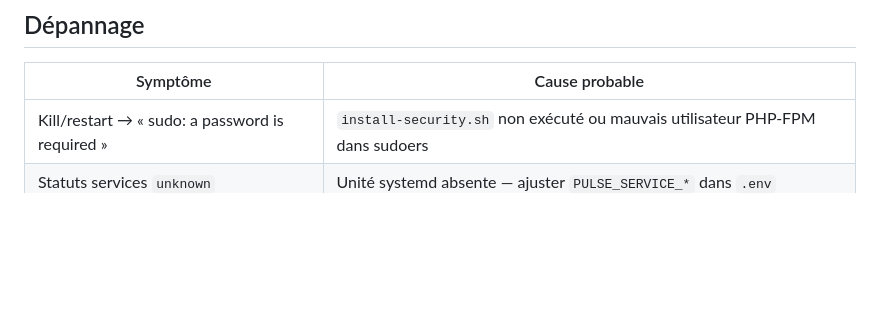
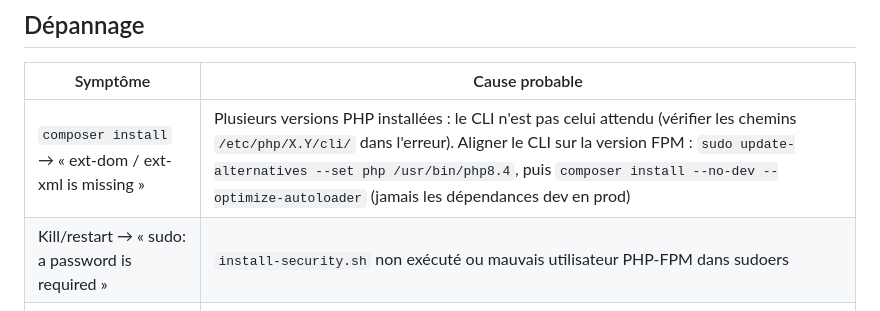
Before and after one commit to mawena/pulse, a Markdown page: deploy/DEPLOYMENT.md, the part around the change. Rendered like a GitHub page; blank space fills up the shorter version.

Commit message:
Doc déploiement : dépannage composer install avec plusieurs versions PHP (ext-dom manquante)

```diff
--- a/deploy/DEPLOYMENT.md
+++ b/deploy/DEPLOYMENT.md
@@ -86,6 +86,7 @@ sudo certbot --nginx -d pulse.mawena.cloud
 
 | Symptôme | Cause probable |
 |---|---|
+| `composer install` → « ext-dom / ext-xml is missing » | Plusieurs versions PHP installées : le CLI n'est pas celui attendu (vérifier les chemins `/etc/php/X.Y/cli/` dans l'erreur). Aligner le CLI sur la version FPM : `sudo update-alternatives --set php /usr/bin/php8.4`, puis `composer install --no-dev --optimize-autoloader` (jamais les dépendances dev en prod) |
 | Kill/restart → « sudo: a password is required » | `install-security.sh` non exécuté ou mauvais utilisateur PHP-FPM dans sudoers |
 | Statuts services `unknown` | Unité systemd absente — ajuster `PULSE_SERVICE_*` dans `.env` |
 | CPU % reste vide | Normal au 1er appel (calcul par delta) ; vérifie le cache Laravel sinon |
```
